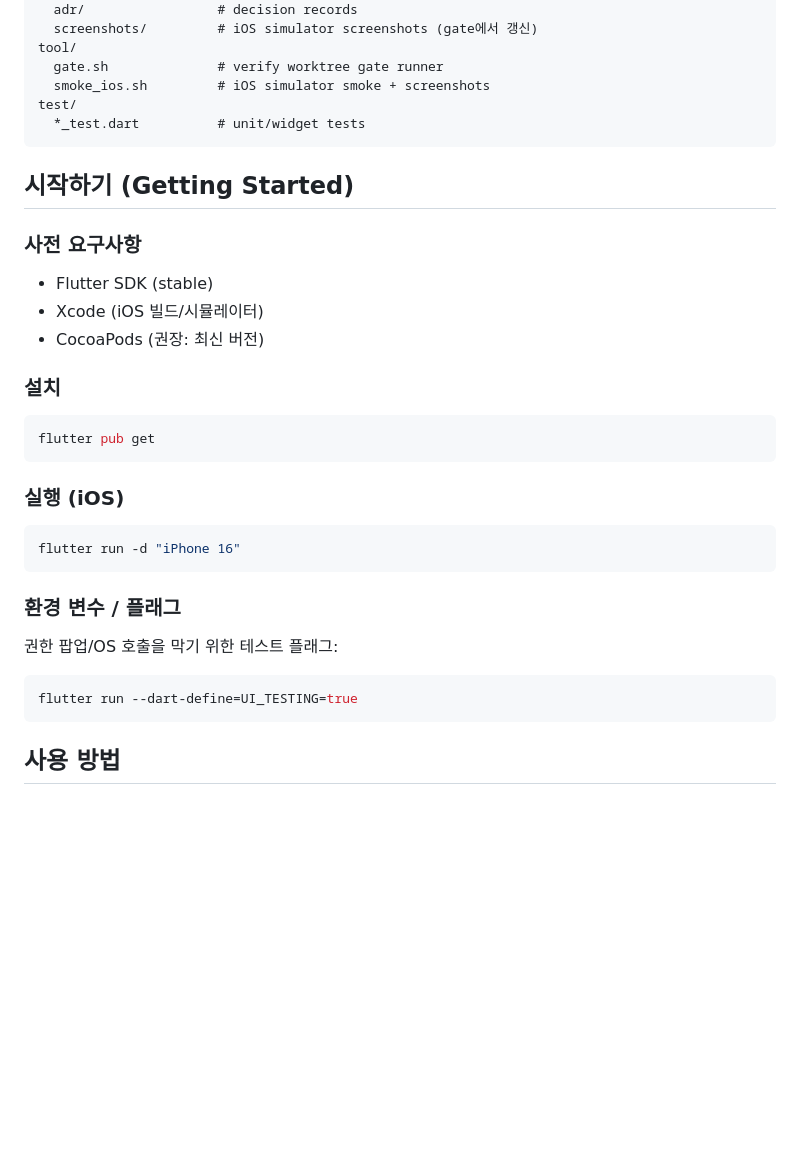
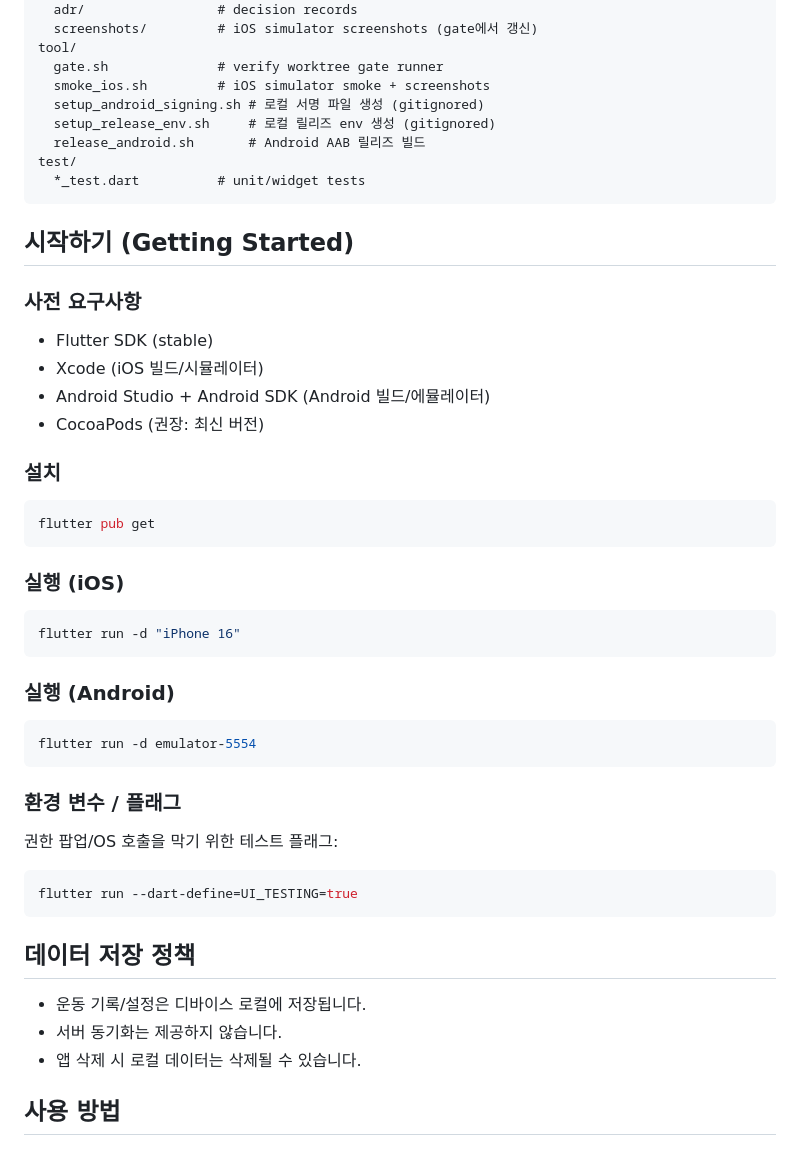
Before and after one commit to Forevernewvie/project-gtg-flutter, a Markdown page: README.md, the part around one of its changes. GitHub-like rendering; blank space fills up the shorter version.

````diff
--- a/README.md
+++ b/README.md
@@ -55,6 +58,9 @@ docs/
 tool/
   gate.sh              # verify worktree gate runner
   smoke_ios.sh         # iOS simulator smoke + screenshots
+  setup_android_signing.sh # 로컬 서명 파일 생성 (gitignored)
+  setup_release_env.sh     # 로컬 릴리즈 env 생성 (gitignored)
+  release_android.sh       # Android AAB 릴리즈 빌드
 test/
   *_test.dart          # unit/widget tests
 ```
@@ -65,6 +71,7 @@ test/
 
 - Flutter SDK (stable)
 - Xcode (iOS 빌드/시뮬레이터)
+- Android Studio + Android SDK (Android 빌드/에뮬레이터)
 - CocoaPods (권장: 최신 버전)
 
 ### 설치
@@ -79,6 +86,12 @@ flutter pub get
 flutter run -d "iPhone 16"
 ```
 
+### 실행 (Android)
+
+```bash
+flutter run -d emulator-5554
+```
+
 ### 환경 변수 / 플래그
 
 권한 팝업/OS 호출을 막기 위한 테스트 플래그:
@@ -86,6 +99,12 @@ flutter run -d "iPhone 16"
 ```bash
 flutter run --dart-define=UI_TESTING=true
 ```
+
+## 데이터 저장 정책
+
+- 운동 기록/설정은 디바이스 로컬에 저장됩니다.
+- 서버 동기화는 제공하지 않습니다.
+- 앱 삭제 시 로컬 데이터는 삭제될 수 있습니다.
 
 ## 사용 방법
 
````
Also changed, not shown: other parts of README.md (+33 -2 lines).
